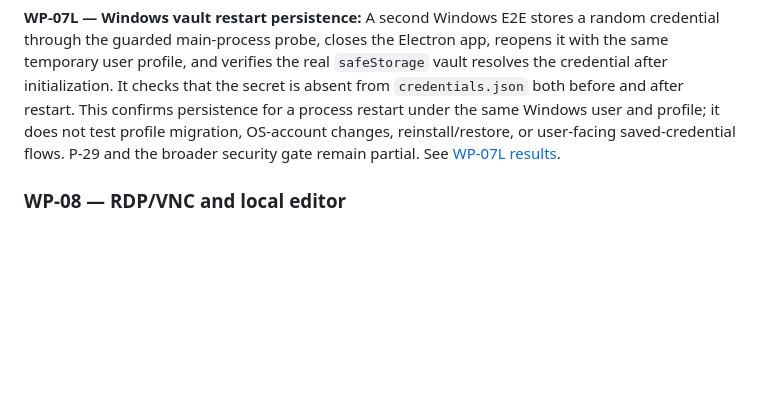
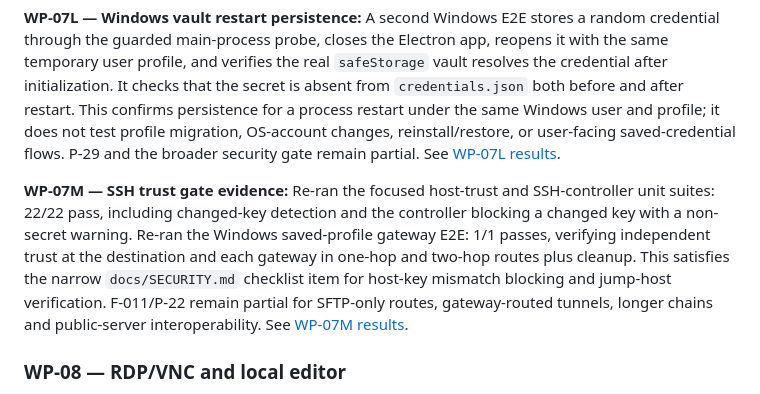
Before and after one commit to AKeybladeMaster/MultiRemoteTerminal, a Markdown page: docs/IMPLEMENTATION-PLAN.md, the part around the change. Rendered like a GitHub page; blank space fills up the shorter version.

Commit message:
docs: verify SSH trust security gate

```diff
--- a/docs/IMPLEMENTATION-PLAN.md
+++ b/docs/IMPLEMENTATION-PLAN.md
@@ -168,6 +168,8 @@ WP-04A review follow-up (2026-10-24): concurrent starts are coalesced, preflight
 
 **WP-07L — Windows vault restart persistence:** A second Windows E2E stores a random credential through the guarded main-process probe, closes the Electron app, reopens it with the same temporary user profile, and verifies the real `safeStorage` vault resolves the credential after initialization. It checks that the secret is absent from `credentials.json` both before and after restart. This confirms persistence for a process restart under the same Windows user and profile; it does not test profile migration, OS-account changes, reinstall/restore, or user-facing saved-credential flows. P-29 and the broader security gate remain partial. See [WP-07L results](results/WP-07L-vault-restart-2026-10-25.md).
 
+**WP-07M — SSH trust gate evidence:** Re-ran the focused host-trust and SSH-controller unit suites: 22/22 pass, including changed-key detection and the controller blocking a changed key with a non-secret warning. Re-ran the Windows saved-profile gateway E2E: 1/1 passes, verifying independent trust at the destination and each gateway in one-hop and two-hop routes plus cleanup. This satisfies the narrow `docs/SECURITY.md` checklist item for host-key mismatch blocking and jump-host verification. F-011/P-22 remain partial for SFTP-only routes, gateway-routed tunnels, longer chains and public-server interoperability. See [WP-07M results](results/WP-07M-host-trust-acceptance-2026-10-25.md).
+
 ### WP-08 — RDP/VNC and local editor
 
 **Requires:** MVP.
```
Also changed, not shown: docs/SECURITY.md (+1 -1 lines), docs/results/WP-07M-host-trust-acceptance-2026-10-25.md (added, +17 -0 lines).
